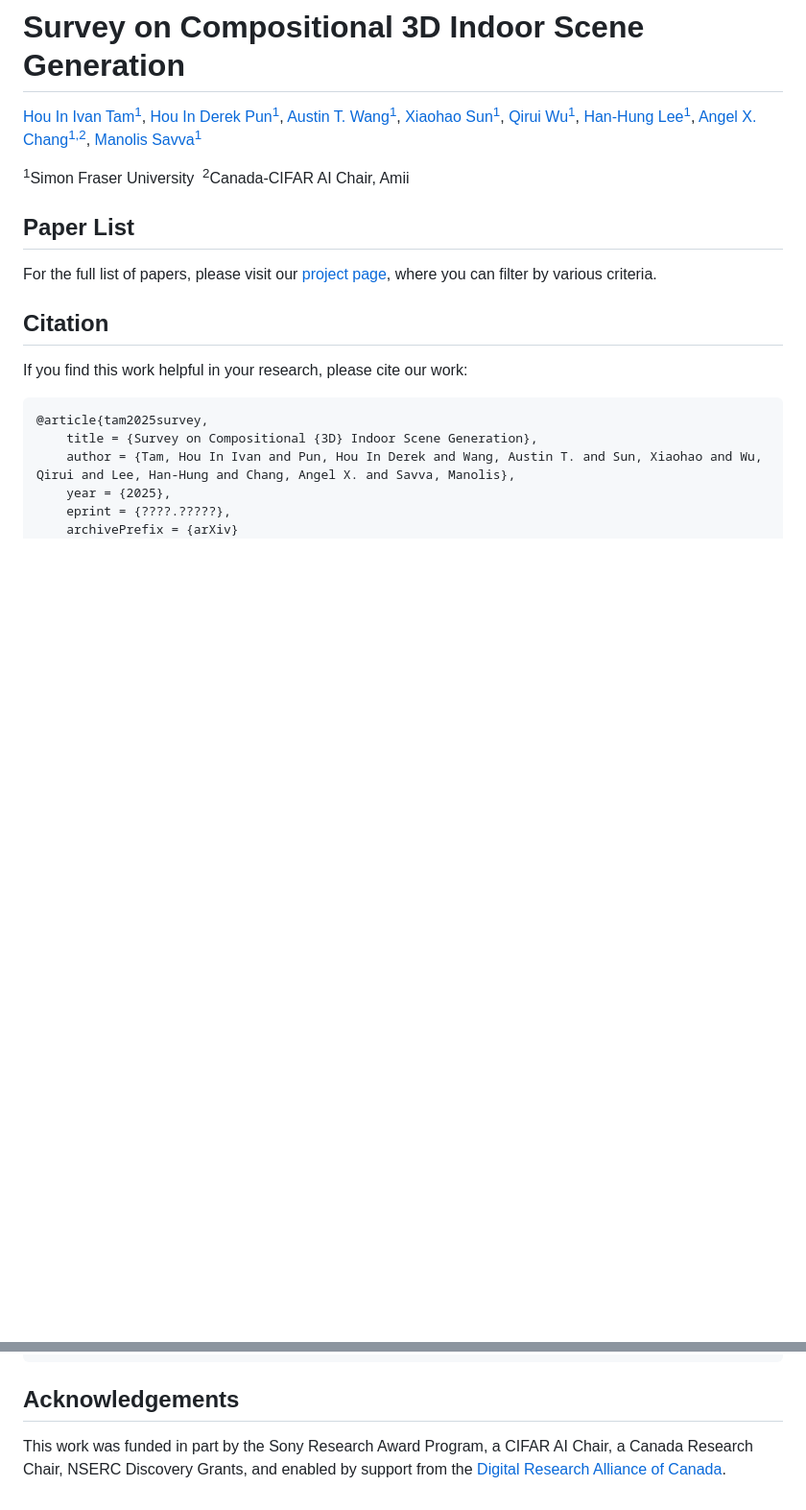
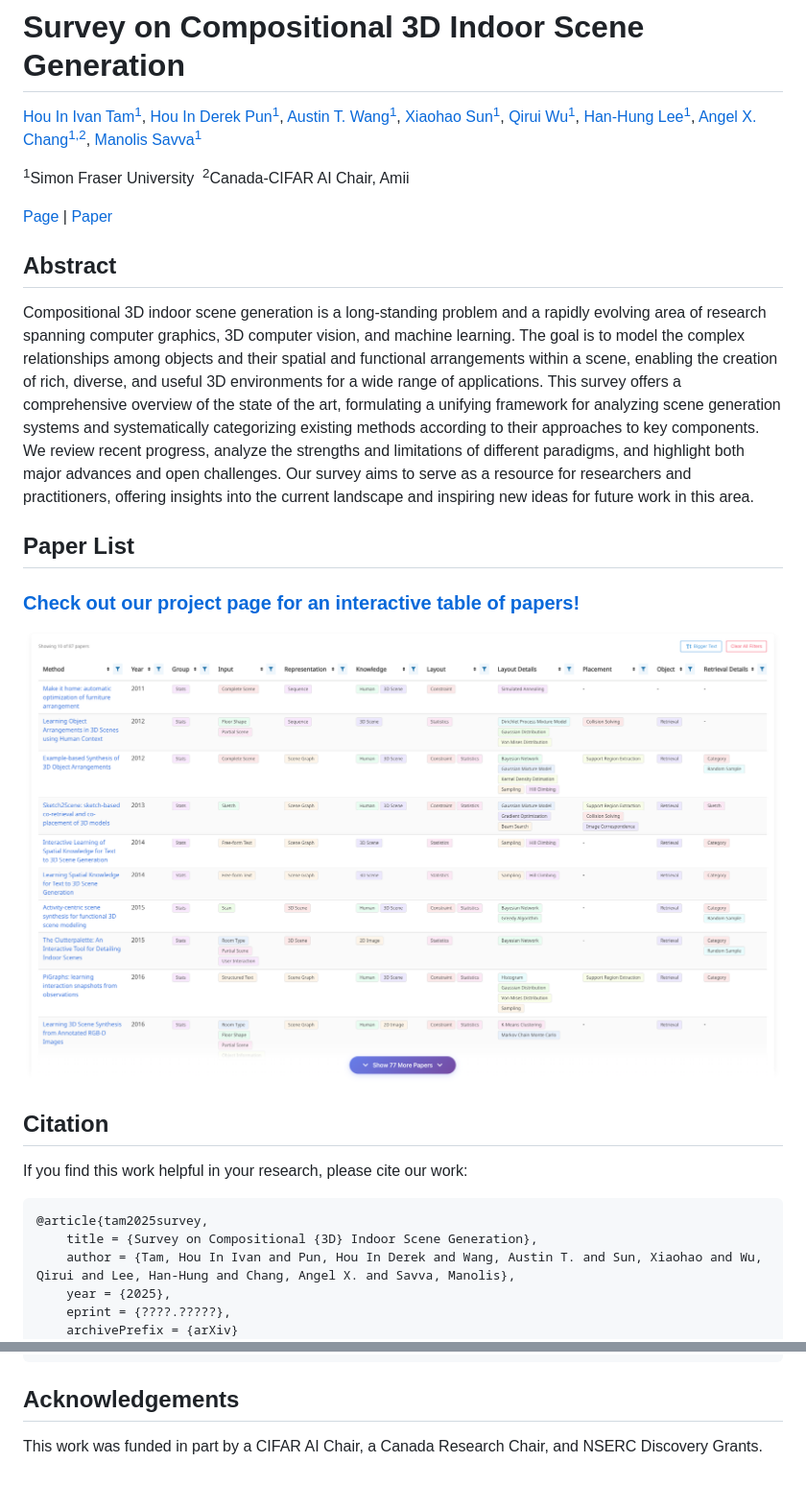
Before and after one commit to 3dlg-hcvc/Comp3DSceneGen, a Markdown page: README.md, 2 parts joined by grey strips. Shown: that part at 96% size. Rendered like a GitHub page; pictures changed too: docs/static/images/table_screenshot.png (added); blank space fills up the shorter version.

````diff
--- a/README.md
+++ b/README.md
@@ -11,8 +11,20 @@
 
 <sup>1</sup>Simon Fraser University&nbsp;&nbsp;<sup>2</sup>Canada-CIFAR AI Chair, Amii
 
+[Page](https://3dlg-hcvc.github.io/Comp3DSceneGen/) | [Paper]()
+
+## Abstract
+
+Compositional 3D indoor scene generation is a long-standing problem and a rapidly evolving area of research spanning computer graphics, 3D computer vision, and machine learning.
+The goal is to model the complex relationships among objects and their spatial and functional arrangements within a scene, enabling the creation of rich, diverse, and useful 3D environments for a wide range of applications.
+This survey offers a comprehensive overview of the state of the art, formulating a unifying framework for analyzing scene generation systems and systematically categorizing existing methods according to their approaches to key components.
+We review recent progress, analyze the strengths and limitations of different paradigms, and highlight both major advances and open challenges.
+Our survey aims to serve as a resource for researchers and practitioners, offering insights into the current landscape and inspiring new ideas for future work in this area.
+
 ## Paper List
-For the full list of papers, please visit our [project page](https://3dlg-hcvc.github.io/scenegenstar/), where you can filter by various criteria.
+### [Check out our project page for an interactive table of papers!](https://3dlg-hcvc.github.io/Comp3DSceneGen/)
+
+![Project Page Screenshot](docs/static/images/table_screenshot.png)
 
 ## Citation
 If you find this work helpful in your research, please cite our work:
@@ -27,4 +39,4 @@ If you find this work helpful in your research, please cite our work:
 ```
 
 ## Acknowledgements
-This work was funded in part by the Sony Research Award Program, a CIFAR AI Chair, a Canada Research Chair, NSERC Discovery Grants, and enabled by support from the [Digital Research Alliance of Canada](https://alliancecan.ca/).
+This work was funded in part by a CIFAR AI Chair, a Canada Research Chair, and NSERC Discovery Grants.
````
